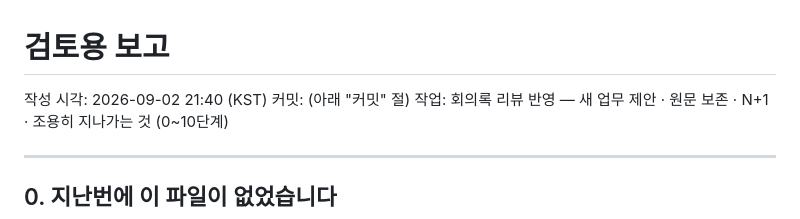
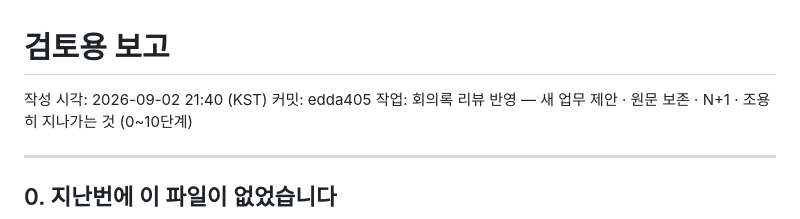
Before and after one commit to Jun9293/daecheongbu-retreat, a Markdown page: docs/review/최근.md, the part around the change. Rendered like a GitHub page.

Commit message:
검토용 보고에 커밋 해시를 적는다
Co-Authored-By: Claude Opus 5 <noreply@anthropic.com>

```diff
--- a/docs/review/최근.md
+++ b/docs/review/최근.md
@@ -1,7 +1,7 @@
 # 검토용 보고
 
 작성 시각: 2026-09-02 21:40 (KST)
-커밋: (아래 "커밋" 절)
+커밋: edda405
 작업: 회의록 리뷰 반영 — 새 업무 제안 · 원문 보존 · N+1 · 조용히 지나가는 것 (0~10단계)
 
 ---
```
